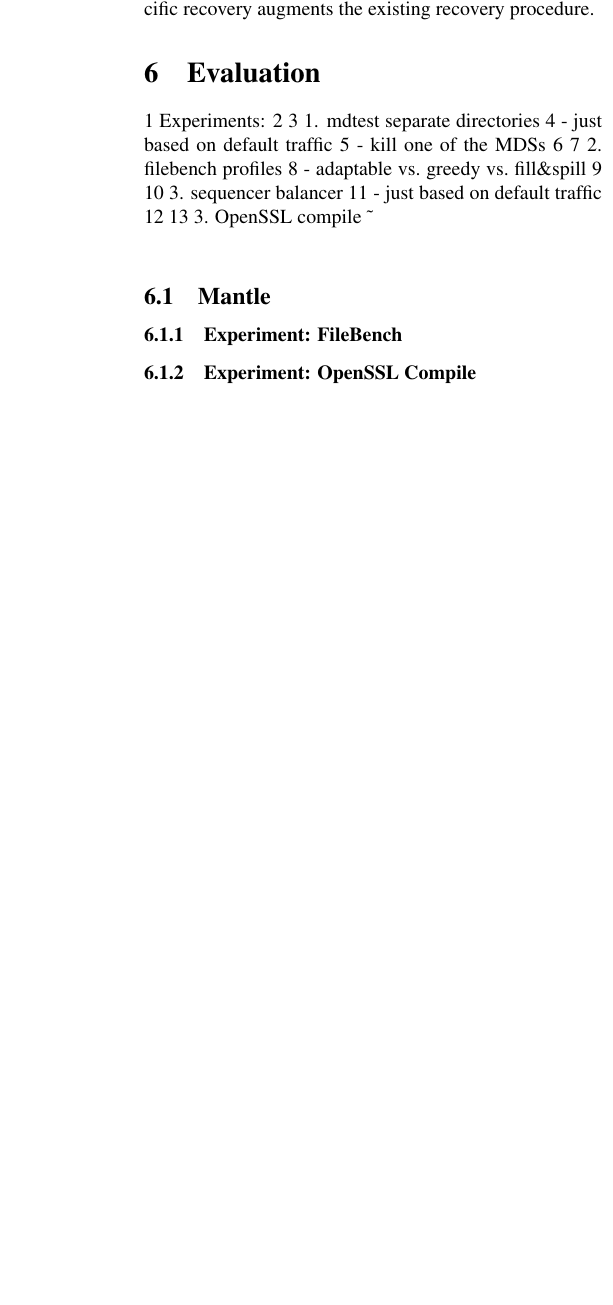
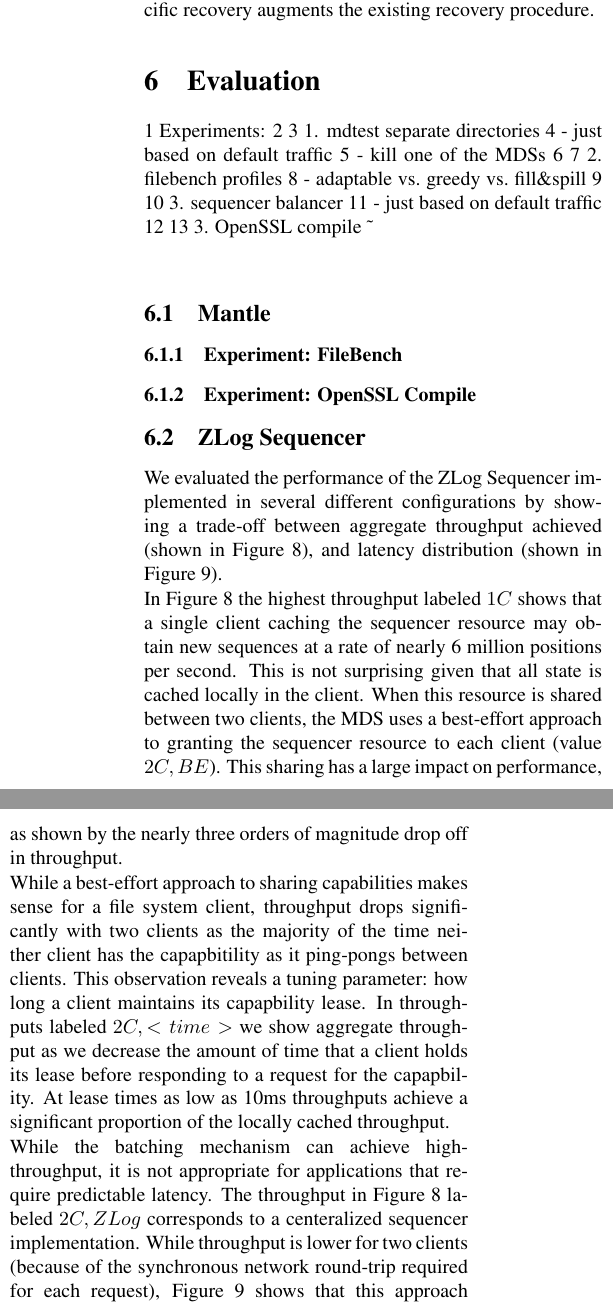
Before and after one commit to michaelsevilla/malacology-popper, a LaTeX paper (paper/paper.tex): part of one column of page 9 of 12 before the commit and two parts of the columns of page 9 of 12 after it, the two joined at a grey line, cut so that both start at the same text, the shorter picture padded with empty space. Compiled offline with pdfLaTeX.

Commit message:
add zlog seq eval
Signed-off-by: Noah Watkins <noahwatkins@gmail.com>

```diff
--- a/paper/paper.tex
+++ b/paper/paper.tex
@@ -833,12 +832,39 @@ just based on default traffic 12 13 3. OpenSSL compile
 \subsubsection{Experiment: OpenSSL
 Compile}\label{experiment-openssl-compile}
 
-\subsection{MDS as ZLog Sequencer}\label{mds-as-zlog-sequencer}
+\subsection{ZLog Sequencer}
 
-\subsubsection{Experiment: Object Class
-Programmability}\label{experiment-object-class-programmability}
+We evaluated the performance of the ZLog Sequencer implemented in several
+different configurations by showing a trade-off between aggregate throughput
+achieved (shown in Figure~\ref{fig:captp}), and latency distribution (shown in
+Figure~\ref{fig:capcdf}).
 
-Add quote from CORFU paper that talks about what they had to hack
+In Figure~\ref{fig:captp} the highest throughput labeled $1C$ shows that a
+single client caching the sequencer resource may obtain new sequences at a rate
+of nearly 6 million positions per second. This is not surprising given that all
+state is cached locally in the client. When this resource is shared between two
+clients, the MDS uses a best-effort approach to granting the sequencer resource
+to each client (value $2C,BE$). This sharing has a large impact on performance,
+as shown by the nearly three orders of magnitude drop off in throughput.
+
+While a best-effort approach to sharing capabilities makes sense for a file
+system client, throughput drops significantly with two clients as the majority
+of the time neither client has the capapbitility as it ping-pongs between
+clients. This observation reveals a tuning parameter: how long a client
+maintains its capapbility lease. In throughputs labeled $2C,<time>$ we show
+aggregate throughput as we decrease the amount of time that a client holds its
+lease before responding to a request for the capapbility.  At lease times as
+low as 10ms throughputs achieve a significant proportion of the locally cached
+throughput.
+
+While the batching mechanism can achieve high-throughput, it is not appropriate
+for applications that require predictable latency. The throughput in
+Figure~\ref{fig:captp} labeled $2C,ZLog$ corresponds to a centeralized
+sequencer implementation. While throughput is lower for two clients (because of
+the synchronous network round-trip required for each request),
+Figure~\ref{fig:capcdf} shows that this approach achieves more predicable
+latency compared to all other approaches except for the single client locally
+cached mode.
 
 \subsubsection{Experiment: Multi-Client
 Burstiness}\label{experiment-multi-client-burstiness}
@@ -846,5 +872,8 @@ Burstiness}\label{experiment-multi-client-burstiness}
 \begin{figure}[htbp]
 \centering
 \includegraphics{figures/caps-delay-thruput.png}
-\caption{Forcing the client to drop their capabilities later (delay)
-improves throughput}
+\caption{Sequencer throughput by reusing various services.
+The highest performance is achieved using a single client with
+exclusive, cacheable priviledge. Round-robin sharing of the sequencer
+resource is affected by the amount of time the resource is held,
+with best-effort performing the worst.}
@@ -852,3 +888,6 @@ improves throughput}
+\label{fig:capcdf}
+\end{figure}
+
 
 In Section~\ref{} we described an interface management service that is
 responsible for the durable and consistent cluster-wide distribution of
```
Also changed, not shown: paper/paper.tex (19 more changed lines).
